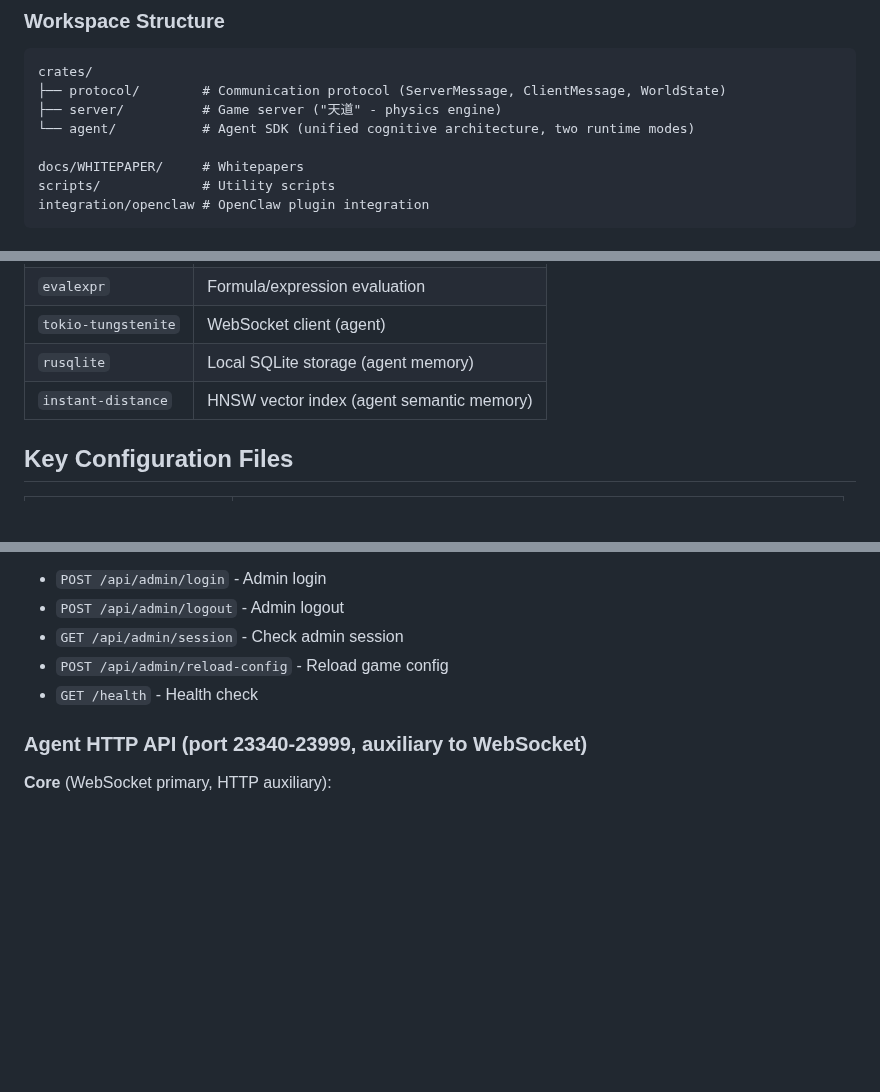
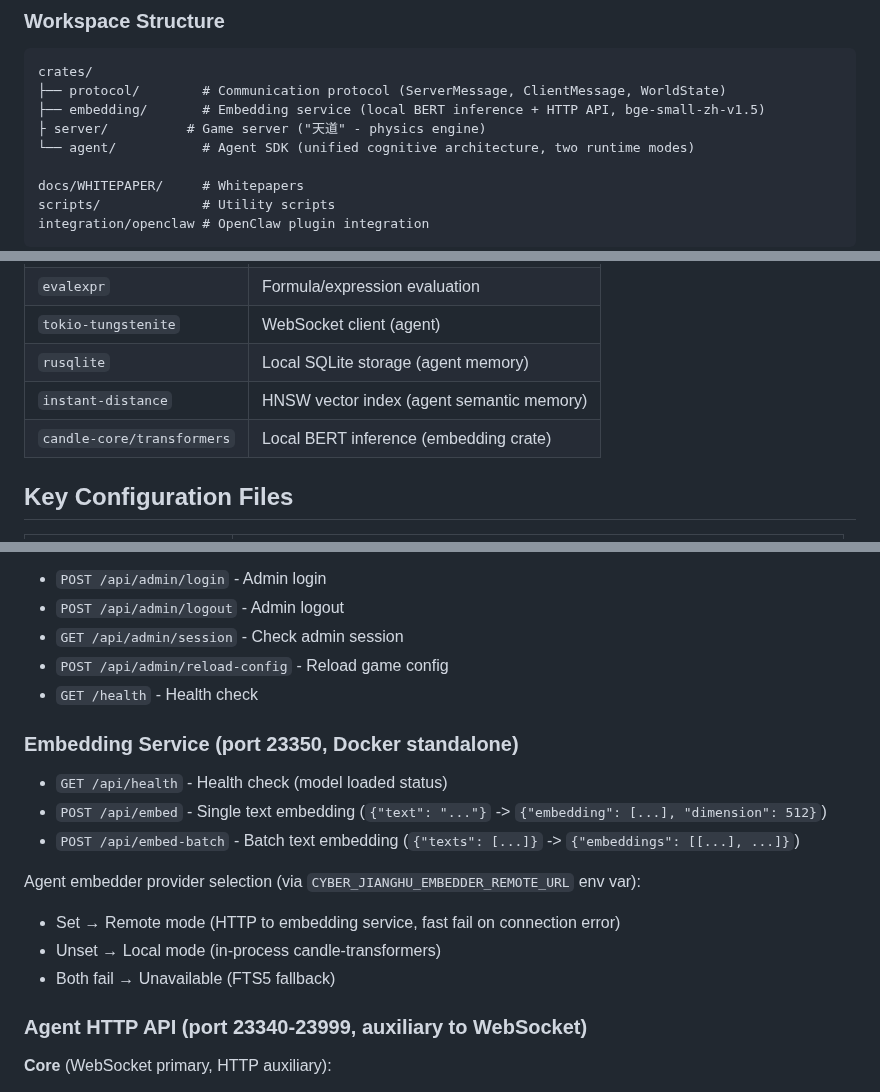
Before and after one commit to 8kugames/Cyber-Jianghu, a Markdown page: CLAUDE.md, 3 parts joined by grey strips. Rendered like a GitHub page; blank space fills up the shorter version.

Commit message:
docs: CLAUDE.md embedding 架构 + CHANGELOG 条目
- CLAUDE.md: workspace 结构、依赖表、Embedding Service API 端点、环境变量说明
- CHANGELOG.md: Embedding 服务独立化条目 (双模式部署/三 provider/OnceLock)

````diff
--- a/CLAUDE.md
+++ b/CLAUDE.md
@@ -110,7 +110,8 @@ Docker images published to `ghcr.io/8kugames/cyber-jianghu-server`.
 ```
 crates/
 ├── protocol/        # Communication protocol (ServerMessage, ClientMessage, WorldState)
-├── server/          # Game server ("天道" - physics engine)
+├── embedding/       # Embedding service (local BERT inference + HTTP API, bge-small-zh-v1.5)
+├ server/          # Game server ("天道" - physics engine)
 └── agent/           # Agent SDK (unified cognitive architecture, two runtime modes)
 
 docs/WHITEPAPER/     # Whitepapers
@@ -284,6 +285,7 @@ use super::builder::AgentBuilder;
 | `tokio-tungstenite` | WebSocket client (agent) |
 | `rusqlite` | Local SQLite storage (agent memory) |
 | `instant-distance` | HNSW vector index (agent semantic memory) |
+| `candle-core/transformers` | Local BERT inference (embedding crate) |
 
 ## Key Configuration Files
 
@@ -351,6 +353,17 @@ use super::builder::AgentBuilder;
 - `POST /api/admin/reload-config` - Reload game config
 - `GET /health` - Health check
 
+### Embedding Service (port 23350, Docker standalone)
+
+- `GET /api/health` - Health check (model loaded status)
+- `POST /api/embed` - Single text embedding (`{"text": "..."}` -> `{"embedding": [...], "dimension": 512}`)
+- `POST /api/embed-batch` - Batch text embedding (`{"texts": [...]}` -> `{"embeddings": [[...], ...]}`)
+
+Agent embedder provider selection (via `CYBER_JIANGHU_EMBEDDER_REMOTE_URL` env var):
+- Set → Remote mode (HTTP to embedding service, fast fail on connection error)
+- Unset → Local mode (in-process candle-transformers)
+- Both fail → Unavailable (FTS5 fallback)
+
 ### Agent HTTP API (port 23340-23999, auxiliary to WebSocket)
 
 **Core** (WebSocket primary, HTTP auxiliary):
````
Also changed, not shown: CHANGELOG.md (+5 -0 lines).
